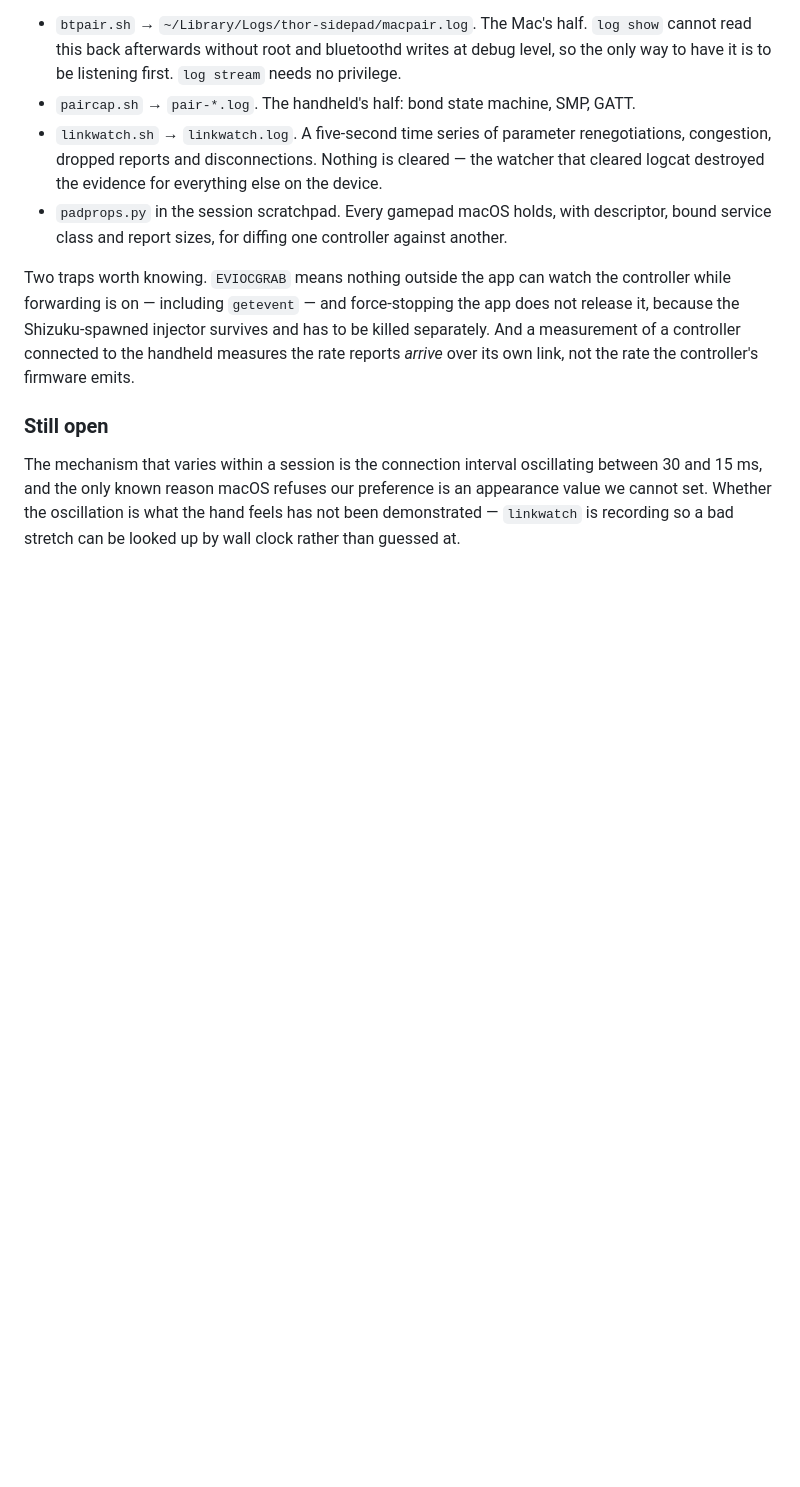
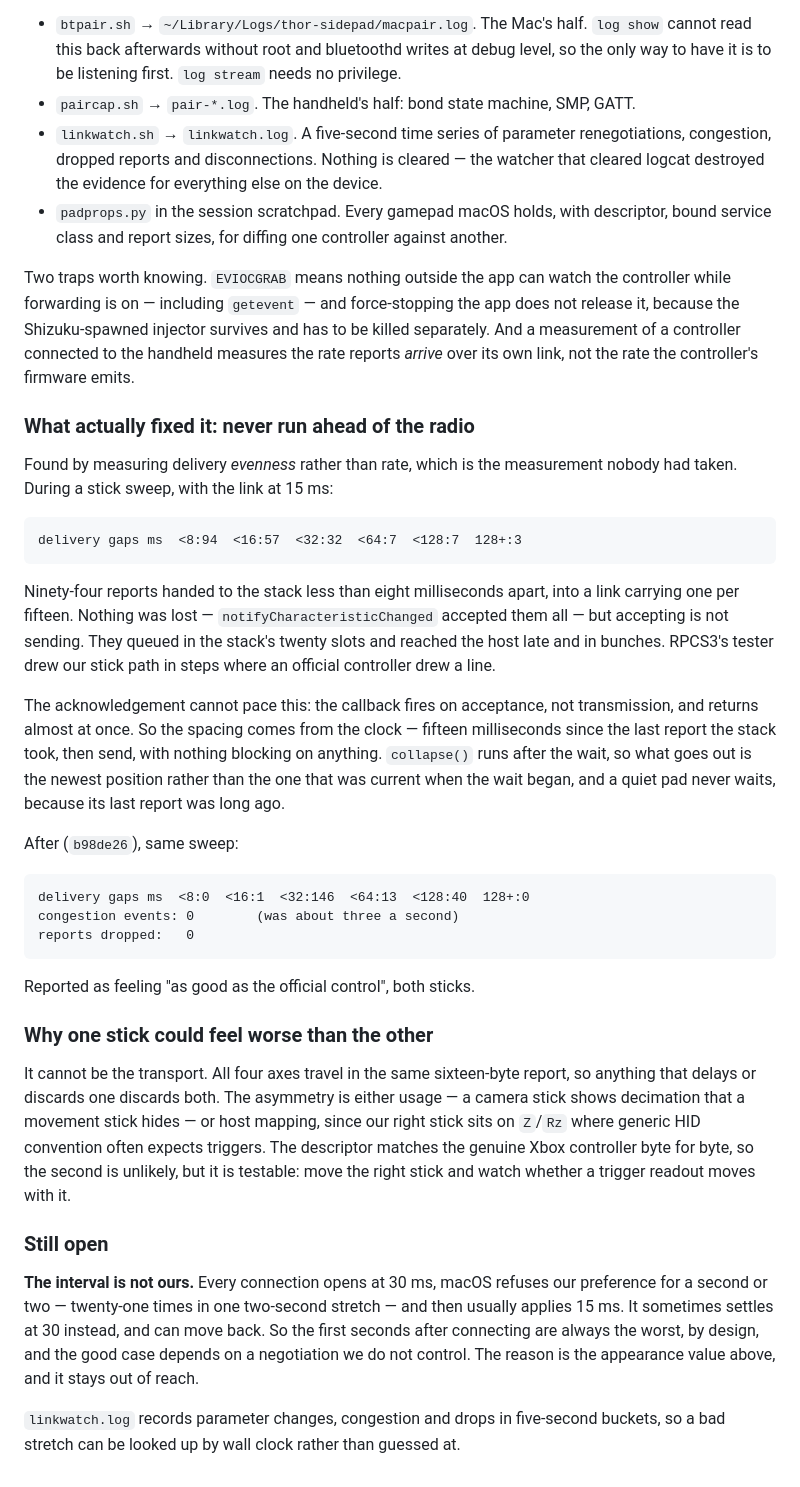
Before and after one commit to bentolanh/thor-sidepad, a Markdown page: DEVELOPMENT.md, the part around the change. GitHub-like rendering; blank space fills up the shorter version.

Commit message:
Record the fix: never hand the radio more than it can send
Delivery evenness was the measurement nobody had taken. Ninety-four reports
accepted less than eight milliseconds apart into a link carrying one per
fifteen; they queued and arrived late and bunched, which RPCS3 drew as a stick
path in steps. Capping on the clock put congestion and drops to zero and the
sticks to as good as the official controller.

Also written down: why an asymmetry between the two sticks cannot come from the
transport, since all four axes share one report.

Co-Authored-By: Claude Opus 5 <noreply@anthropic.com>

````diff
--- a/DEVELOPMENT.md
+++ b/DEVELOPMENT.md
@@ -1260,9 +1260,52 @@ the Shizuku-spawned injector survives and has to be killed separately. And a mea
 controller connected to the handheld measures the rate reports *arrive* over its own link, not the
 rate the controller's firmware emits.
 
+### What actually fixed it: never run ahead of the radio
+
+Found by measuring delivery *evenness* rather than rate, which is the measurement nobody had
+taken. During a stick sweep, with the link at 15 ms:
+
+```
+delivery gaps ms  <8:94  <16:57  <32:32  <64:7  <128:7  128+:3
+```
+
+Ninety-four reports handed to the stack less than eight milliseconds apart, into a link carrying
+one per fifteen. Nothing was lost — `notifyCharacteristicChanged` accepted them all — but
+accepting is not sending. They queued in the stack's twenty slots and reached the host late and
+in bunches. RPCS3's tester drew our stick path in steps where an official controller drew a line.
+
+The acknowledgement cannot pace this: the callback fires on acceptance, not transmission, and
+returns almost at once. So the spacing comes from the clock — fifteen milliseconds since the last
+report the stack took, then send, with nothing blocking on anything. `collapse()` runs after the
+wait, so what goes out is the newest position rather than the one that was current when the wait
+began, and a quiet pad never waits, because its last report was long ago.
+
+After (`b98de26`), same sweep:
+
+```
+delivery gaps ms  <8:0  <16:1  <32:146  <64:13  <128:40  128+:0
+congestion events: 0        (was about three a second)
+reports dropped:   0
+```
+
+Reported as feeling "as good as the official control", both sticks.
+
+### Why one stick could feel worse than the other
+
+It cannot be the transport. All four axes travel in the same sixteen-byte report, so anything that
+delays or discards one discards both. The asymmetry is either usage — a camera stick shows
+decimation that a movement stick hides — or host mapping, since our right stick sits on `Z`/`Rz`
+where generic HID convention often expects triggers. The descriptor matches the genuine Xbox
+controller byte for byte, so the second is unlikely, but it is testable: move the right stick and
+watch whether a trigger readout moves with it.
+
 ### Still open
 
-The mechanism that varies within a session is the connection interval oscillating between 30 and
-15 ms, and the only known reason macOS refuses our preference is an appearance value we cannot
-set. Whether the oscillation is what the hand feels has not been demonstrated — `linkwatch` is
-recording so a bad stretch can be looked up by wall clock rather than guessed at.
+**The interval is not ours.** Every connection opens at 30 ms, macOS refuses our preference for a
+second or two — twenty-one times in one two-second stretch — and then usually applies 15 ms. It
+sometimes settles at 30 instead, and can move back. So the first seconds after connecting are
+always the worst, by design, and the good case depends on a negotiation we do not control. The
+reason is the appearance value above, and it stays out of reach.
+
+`linkwatch.log` records parameter changes, congestion and drops in five-second buckets, so a bad
+stretch can be looked up by wall clock rather than guessed at.
````
